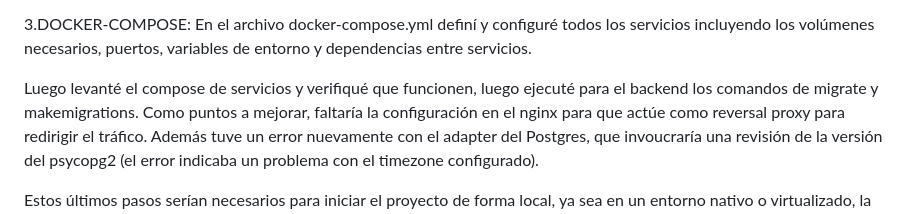
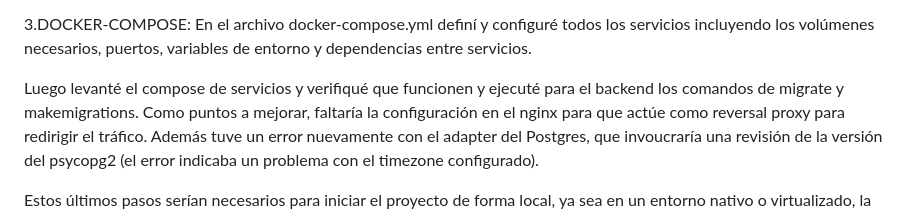
Before and after one commit to CamiLG/devops-challenge, a Markdown page: README.md, the part around the change. Rendered like a GitHub page.

```diff
--- a/README.md
+++ b/README.md
@@ -47,7 +47,7 @@ A grandez rasgos dividí el desafío en 3 partes:
 
 3.DOCKER-COMPOSE: En el archivo docker-compose.yml definí y configuré todos los servicios incluyendo los volúmenes necesarios, puertos, variables de entorno y dependencias entre servicios.
 
-Luego levanté el compose de servicios y verifiqué que funcionen, luego ejecuté para el backend los comandos de migrate y makemigrations.
+Luego levanté el compose de servicios y verifiqué que funcionen y ejecuté para el backend los comandos de migrate y makemigrations.
 Como puntos a mejorar, faltaría la configuración en el nginx para que actúe como reversal proxy para redirigir el tráfico. Además tuve un error nuevamente con el adapter del Postgres, que invoucraría una revisión de la versión del psycopg2 (el error indicaba un problema con el timezone configurado).
 
 Estos últimos pasos serían necesarios para iniciar el proyecto de forma local, ya sea en un entorno nativo o virtualizado, la única consideración es que las imágenes que construí son para arquitecturas intel.
```
